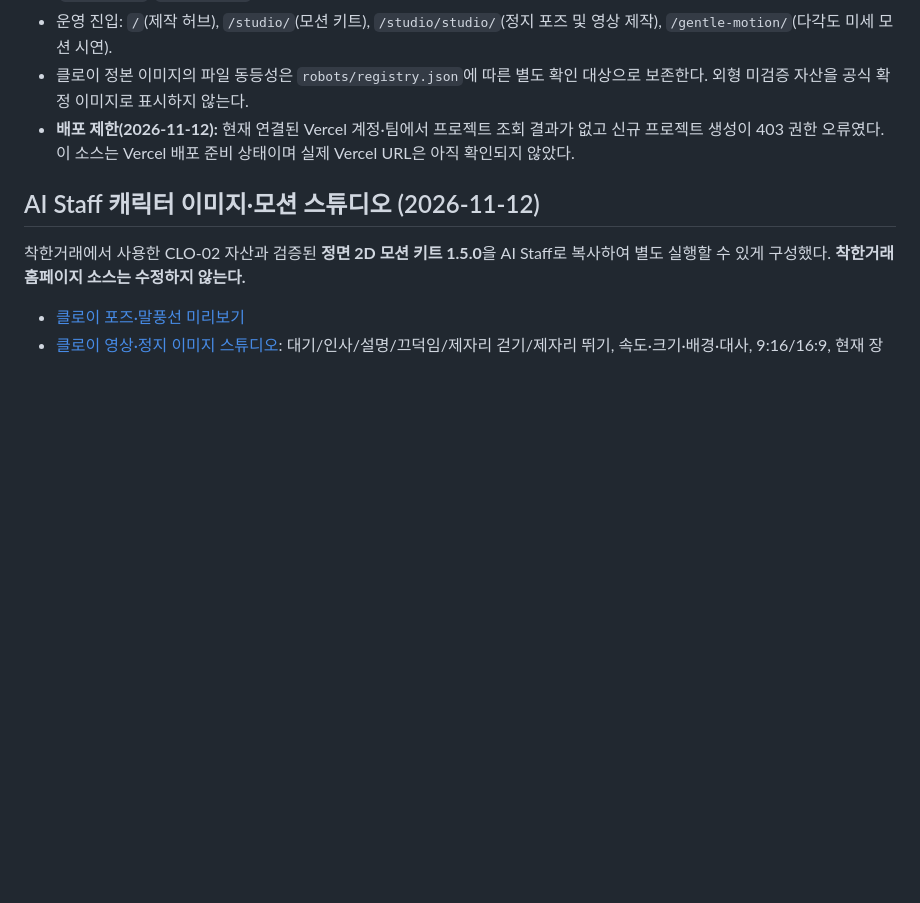
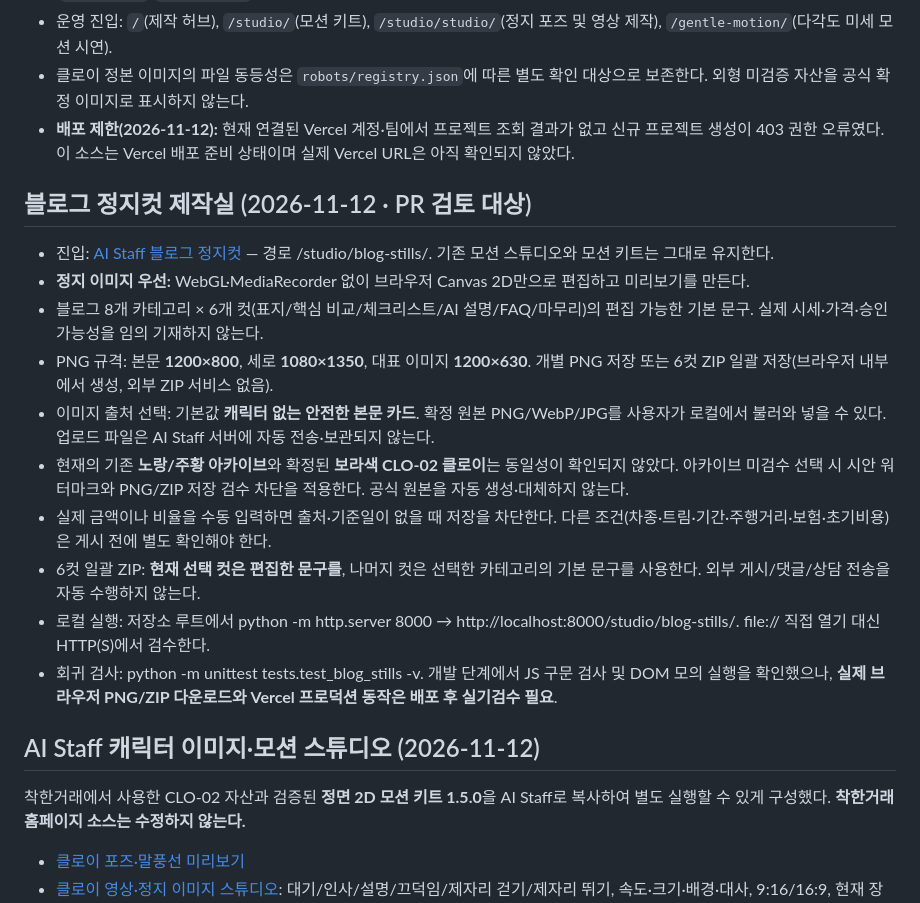
Before and after one commit to freepass-creator/ai-staff, a Markdown page: README.md, the part around the change. Drawn GitHub-style; blank space fills up the shorter version.

Commit message:
Document static-first blog workflow, source identity gate and deployment tests

```diff
--- a/README.md
+++ b/README.md
@@ -22,6 +22,19 @@ AI 직원의 번호·이름·기준 이미지를 관리한다. 로봇 캐릭터
 - 운영 진입: `/`(제작 허브), `/studio/`(모션 키트), `/studio/studio/`(정지 포즈 및 영상 제작), `/gentle-motion/`(다각도 미세 모션 시연).
 - 클로이 정본 이미지의 파일 동등성은 `robots/registry.json`에 따른 별도 확인 대상으로 보존한다. 외형 미검증 자산을 공식 확정 이미지로 표시하지 않는다.
 - **배포 제한(2026-11-12):** 현재 연결된 Vercel 계정·팀에서 프로젝트 조회 결과가 없고 신규 프로젝트 생성이 403 권한 오류였다. 이 소스는 Vercel 배포 준비 상태이며 실제 Vercel URL은 아직 확인되지 않았다.
+
+## 블로그 정지컷 제작실 (2026-11-12 · PR 검토 대상)
+
+- 진입: [AI Staff 블로그 정지컷](studio/blog-stills/index.html) — 경로 /studio/blog-stills/. 기존 모션 스튜디오와 모션 키트는 그대로 유지한다.
+- **정지 이미지 우선:** WebGL·MediaRecorder 없이 브라우저 Canvas 2D만으로 편집하고 미리보기를 만든다.
+- 블로그 8개 카테고리 × 6개 컷(표지/핵심 비교/체크리스트/AI 설명/FAQ/마무리)의 편집 가능한 기본 문구. 실제 시세·가격·승인 가능성을 임의 기재하지 않는다.
+- PNG 규격: 본문 **1200×800**, 세로 **1080×1350**, 대표 이미지 **1200×630**. 개별 PNG 저장 또는 6컷 ZIP 일괄 저장(브라우저 내부에서 생성, 외부 ZIP 서비스 없음).
+- 이미지 출처 선택: 기본값 **캐릭터 없는 안전한 본문 카드**. 확정 원본 PNG/WebP/JPG를 사용자가 로컬에서 불러와 넣을 수 있다. 업로드 파일은 AI Staff 서버에 자동 전송·보관되지 않는다.
+- 현재의 기존 **노랑/주황 아카이브**와 확정된 **보라색 CLO-02 클로이**는 동일성이 확인되지 않았다. 아카이브 미검수 선택 시 시안 워터마크와 PNG/ZIP 저장 검수 차단을 적용한다. 공식 원본을 자동 생성·대체하지 않는다.
+- 실제 금액이나 비율을 수동 입력하면 출처·기준일이 없을 때 저장을 차단한다. 다른 조건(차종·트림·기간·주행거리·보험·초기비용)은 게시 전에 별도 확인해야 한다.
+- 6컷 일괄 ZIP: **현재 선택 컷은 편집한 문구를**, 나머지 컷은 선택한 카테고리의 기본 문구를 사용한다. 외부 게시/댓글/상담 전송을 자동 수행하지 않는다.
+- 로컬 실행: 저장소 루트에서 python -m http.server 8000 → http://localhost:8000/studio/blog-stills/. file:// 직접 열기 대신 HTTP(S)에서 검수한다.
+- 회귀 검사: python -m unittest tests.test_blog_stills -v. 개발 단계에서 JS 구문 검사 및 DOM 모의 실행을 확인했으나, **실제 브라우저 PNG/ZIP 다운로드와 Vercel 프로덕션 동작은 배포 후 실기검수 필요**.
 
 ## AI Staff 캐릭터 이미지·모션 스튜디오 (2026-11-12)
 
```
